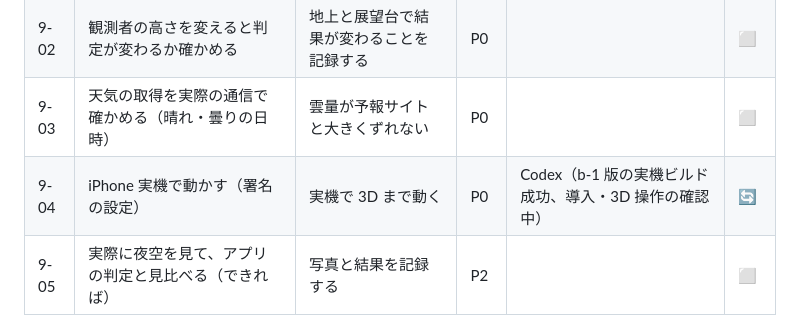
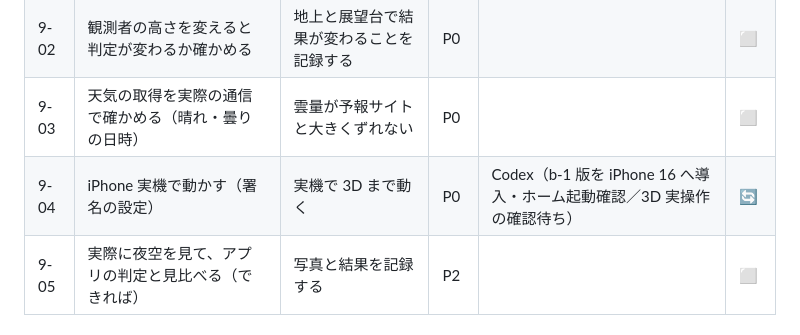
Before and after one commit to jphacks/tkb_2635, a Markdown page: task.md, the part around the change. GitHub-like rendering.

Commit message:
b-1をiPhoneへ導入してホーム起動を確認

```diff
--- a/task.md
+++ b/task.md
@@ -164,7 +164,7 @@
 | 9-01 | 計算のテスト（`swift test`）が通る状態を保つ | PR ごとに通る | P0 | | 🔄 |
 | 9-02 | 観測者の高さを変えると判定が変わるか確かめる | 地上と展望台で結果が変わることを記録する | P0 | | ⬜ |
 | 9-03 | 天気の取得を実際の通信で確かめる（晴れ・曇りの日時） | 雲量が予報サイトと大きくずれない | P0 | | ⬜ |
-| 9-04 | iPhone 実機で動かす（署名の設定） | 実機で 3D まで動く | P0 | Codex（b-1 版の実機ビルド成功、導入・3D 操作の確認中） | 🔄 |
+| 9-04 | iPhone 実機で動かす（署名の設定） | 実機で 3D まで動く | P0 | Codex（b-1 版を iPhone 16 へ導入・ホーム起動確認／3D 実操作の確認待ち） | 🔄 |
 | 9-05 | 実際に夜空を見て、アプリの判定と見比べる（できれば） | 写真と結果を記録する | P2 | | ⬜ |
 
 ## 10. 提出準備
```
Also changed, not shown: 1 other file.
